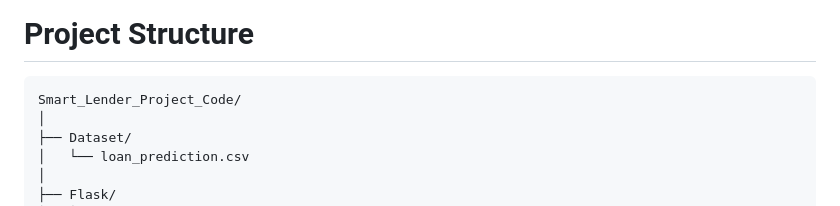
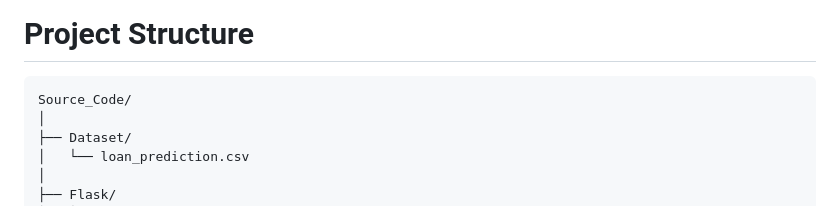
Before and after one commit to sivasankarpilli/smart-lender-loan-prediction, a Markdown page: 5. Project Development Phase/Source_Code/README.md, the part around the change. Drawn GitHub-style.

````diff
--- a/5. Project Development Phase/Source_Code/README.md
+++ b/5. Project Development Phase/Source_Code/README.md
@@ -58,7 +58,7 @@ The project uses the **XGBoost Classifier**, a powerful ensemble learning algori
 # Project Structure
 
 ```
-Smart_Lender_Project_Code/
+Source_Code/
 │
 ├── Dataset/
 │   └── loan_prediction.csv
````
